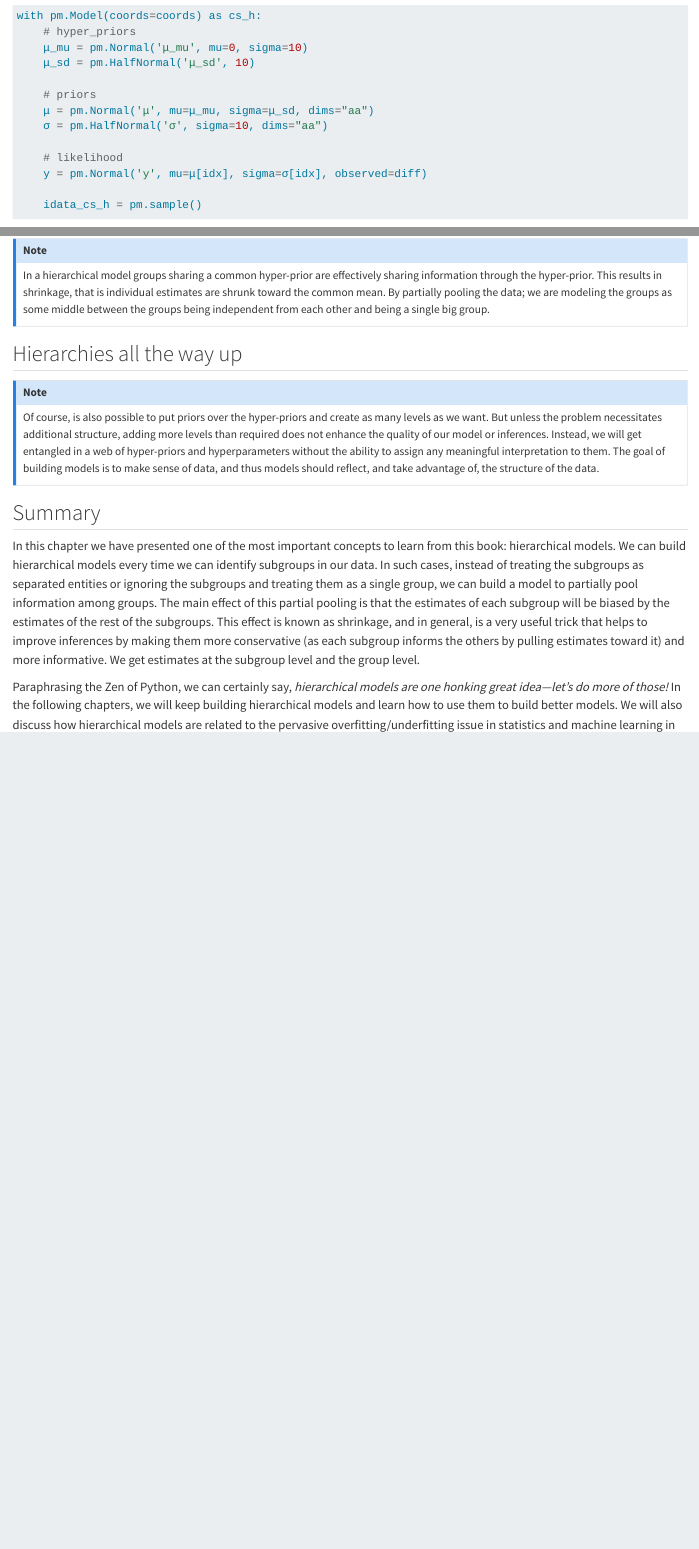
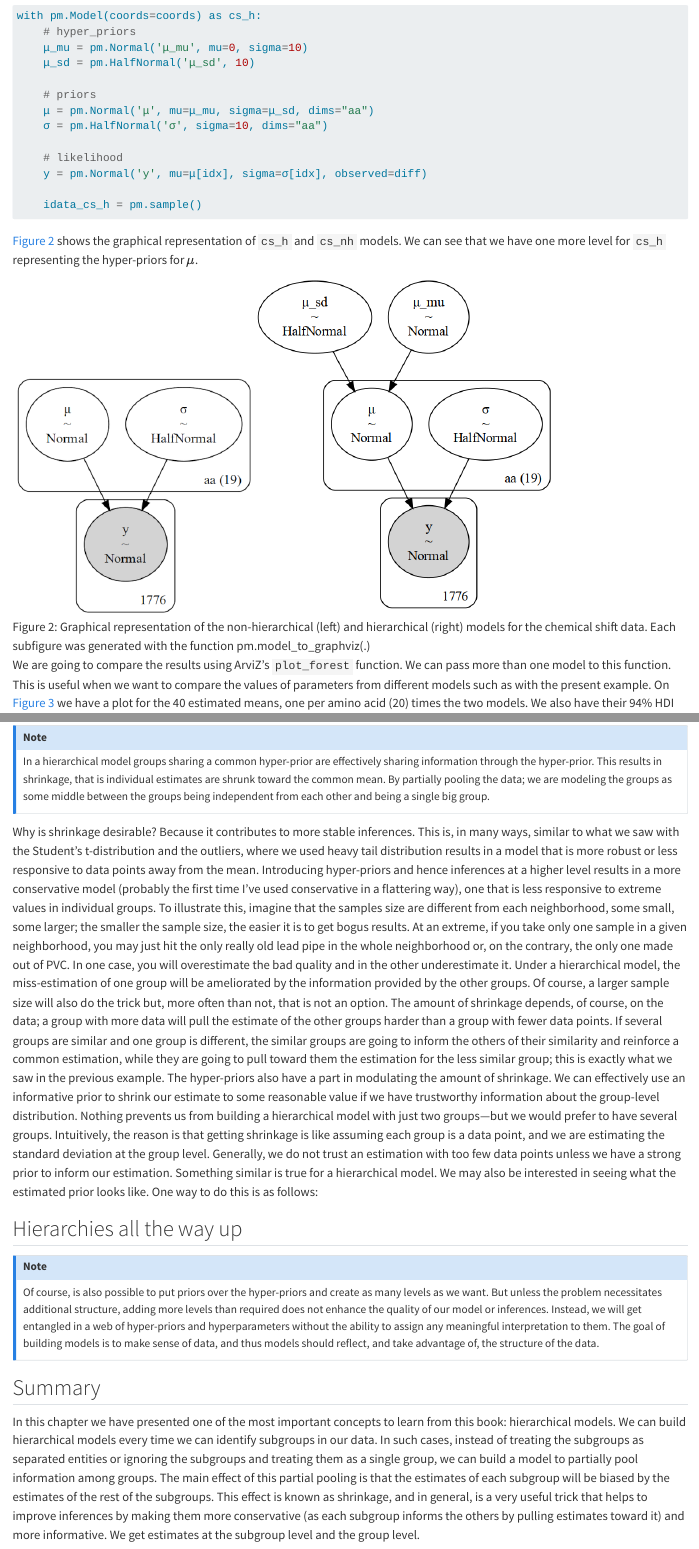
Before and after one commit to aloctavodia/BAP3, a Quarto document (chp_03.qmd): the page in a window 1100 px wide, from 2060 px down, and a second part further down, joined at a grey line. Rendered offline with R 4.5, knitr and Pandoc in place of Quarto, with nearby package versions.

Commit message:
new figures

````diff
--- a/chp_03.qmd
+++ b/chp_03.qmd
@@ -67,6 +67,10 @@ with pm.Model(coords=coords) as cs_h:
 
     idata_cs_h = pm.sample()
 ```
+
+@fig-cs_nh_vs_h shows the graphical representation of `cs_h` and `cs_nh` models. We can see that we have one more level for `cs_h` representing the hyper-priors for $\mu$.
+
+![Graphical representation of the non-hierarchical (left) and hierarchical (right) models for the chemical shift data. Each subfigure was generated with the function pm.model_to_graphviz(.)](fig/cs_nh_vs_h.png){#fig-cs_nh_vs_h width="80%"}
 
 We are going to compare the results using ArviZ's `plot_forest` function. We can pass more than one model to this function. This is useful when we want to compare the values of parameters from different models such as with the present example. On @fig-csh_vs_csnh we have a plot for the 40 estimated means, one per amino acid (20) times the two models. We also have their 94% HDI and the inter-quantile range (the central 50% of the distribution). The vertical dashed line is the global mean according to the hierarchical model. This value is close to zero, as expected for theoretical values faithfully reproducing experimental ones. The most relevant part of this plot is that the estimates from the hierarchical model are pulled toward the partially-pooled mean, or equivalently they are shrunken in comparison to the un-pooled estimates. You will also notice that the effect is more notorious for those groups farther away from the mean (such as `PRO`) and that the uncertainty is on par or smaller than that from the non-hierarchical model. The estimates are partially pooled because we have one estimate for each group, but estimates for individual groups restrict each other through the hyper-prior. Therefore, we get an intermediate situation between having a single group, all chemical shifts together, and having 20 separated groups, one per amino acid. And that is ladies, gentlemen, and non-binary-gender-fluid people, the beauty of hierarchical models.
 
@@ -156,3 +160,33 @@ What on Earth happened? Did we make a mistake somewhere? Nothing like that. What
 In a hierarchical model groups sharing a common hyper-prior are effectively sharing information through the hyper-prior. This results in shrinkage, that is individual estimates are shrunk toward the common mean. By partially pooling the data; we are modeling the groups as some middle between the groups being independent from each other and being a single big group.
 :::
 
+Why is shrinkage desirable? Because it contributes to more stable inferences. This is,
+in many ways, similar to what we saw with the Student's t-distribution and the outliers,
+where we used heavy tail distribution results in a model that is more robust or less
+responsive to data points away from the mean. Introducing hyper-priors and hence
+inferences at a higher level results in a more conservative model (probably the first time I've
+used conservative in a flattering way), one that is less responsive to extreme values in
+individual groups. To illustrate this, imagine that the samples size are different from each
+neighborhood, some small, some larger; the smaller the sample size, the easier it is to get
+bogus results. At an extreme, if you take only one sample in a given neighborhood, you
+may just hit the only really old lead pipe in the whole neighborhood or, on the contrary, the
+only one made out of PVC. In one case, you will overestimate the bad quality and in the
+other underestimate it. Under a hierarchical model, the miss-estimation of one group will
+be ameliorated by the information provided by the other groups. Of course, a larger sample
+size will also do the trick but, more often than not, that is not an option.
+The amount of shrinkage depends, of course, on the data; a group with more data will pull
+the estimate of the other groups harder than a group with fewer data points. If several
+groups are similar and one group is different, the similar groups are going to inform the
+others of their similarity and reinforce a common estimation, while they are going to pull
+toward them the estimation for the less similar group; this is exactly what we saw in the
+previous example.
+The hyper-priors also have a part in modulating the amount of shrinkage. We can
+effectively use an informative prior to shrink our estimate to some reasonable value if we
+have trustworthy information about the group-level distribution. Nothing prevents us from
+building a hierarchical model with just two groups—but we would prefer to have several
+groups. Intuitively, the reason is that getting shrinkage is like assuming each group is a
+data point, and we are estimating the standard deviation at the group level. Generally, we
+do not trust an estimation with too few data points unless we have a strong prior to inform
+our estimation. Something similar is true for a hierarchical model.
+We may also be interested in seeing what the estimated prior looks like. One way to do this
+is as follows:
@@ -174,7 +196,3 @@ swinging sticks.
-https://github.com/JWarmenhoven/DBDA-python/blob/master/Notebooks/data/BattingAverage.csv
-
-https://github.com/JWarmenhoven/DBDA-python/blob/master/Notebooks/Chapter%209.ipynb
- -->
 
 
 ::: callout-note
@@ -187,7 +205,7 @@ Of course, is also possible to put priors over the hyper-priors and create as ma
 
 In this chapter we have presented one of the most important concepts to learn from this book: hierarchical models. We can build hierarchical models every time we can identify subgroups in our data. In such cases, instead of treating the subgroups as separated entities or ignoring the subgroups and treating them as a single group, we can build a model to partially pool information among groups. The main effect of this partial pooling is that the estimates of each subgroup will be biased by the estimates of the rest of the subgroups. This effect is known as shrinkage, and in general, is a very useful trick that helps to improve inferences by making them more conservative (as each subgroup informs the others by pulling estimates toward it) and more informative. We get estimates at the subgroup level and the group level.
 
-Paraphrasing the Zen of Python, we can certainly say, *hierarchical models are one honking great idea—let's do more of those!* In the following chapters, we will keep building hierarchical models and learn how to use them to build better models. We will also discuss how hierarchical models are related to the pervasive overfitting/underfitting issue in statistics and machine learning in @sec-model_comparison. In @sec-inference_engines, we will discuss some technical problems that we may find when sampling from hierarchical models and how to diagnose and fix those problems.
+Paraphrasing the Zen of Python, we can certainly say, *hierarchical models are one honking great idea, let's do more of those!* In the following chapters, we will keep building hierarchical models and learn how to use them to build better models. We will also discuss how hierarchical models are related to the pervasive overfitting/underfitting issue in statistics and machine learning in @sec-model_comparison. In @sec-inference_engines, we will discuss some technical problems that we may find when sampling from hierarchical models and how to diagnose and fix those problems.
 
 
 
````
Also changed, not shown: fig/cs_nh_vs_h.png (added), fig/csh_vs_csnh.png, fig/idata_h_posterior.png (added), fig/idata_h_trace.png, chp_03.qmd (14 more changed lines), 1 other file.
